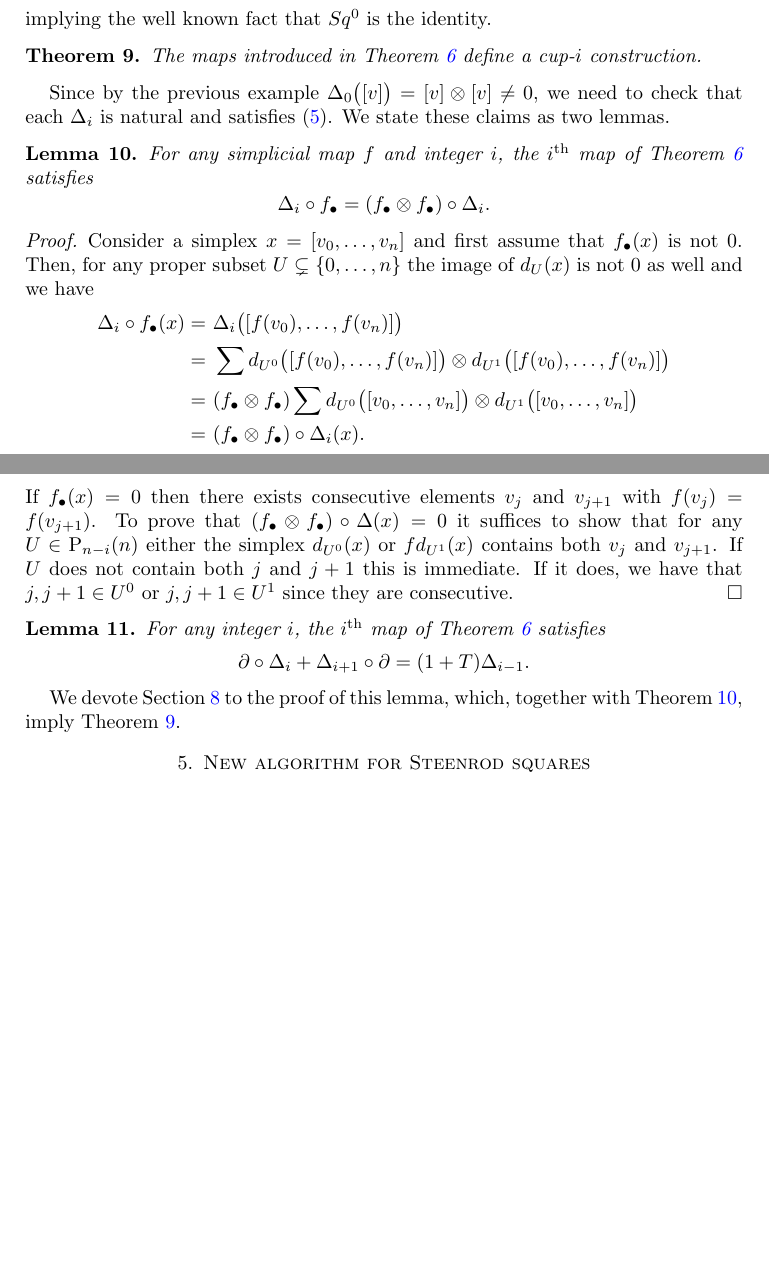
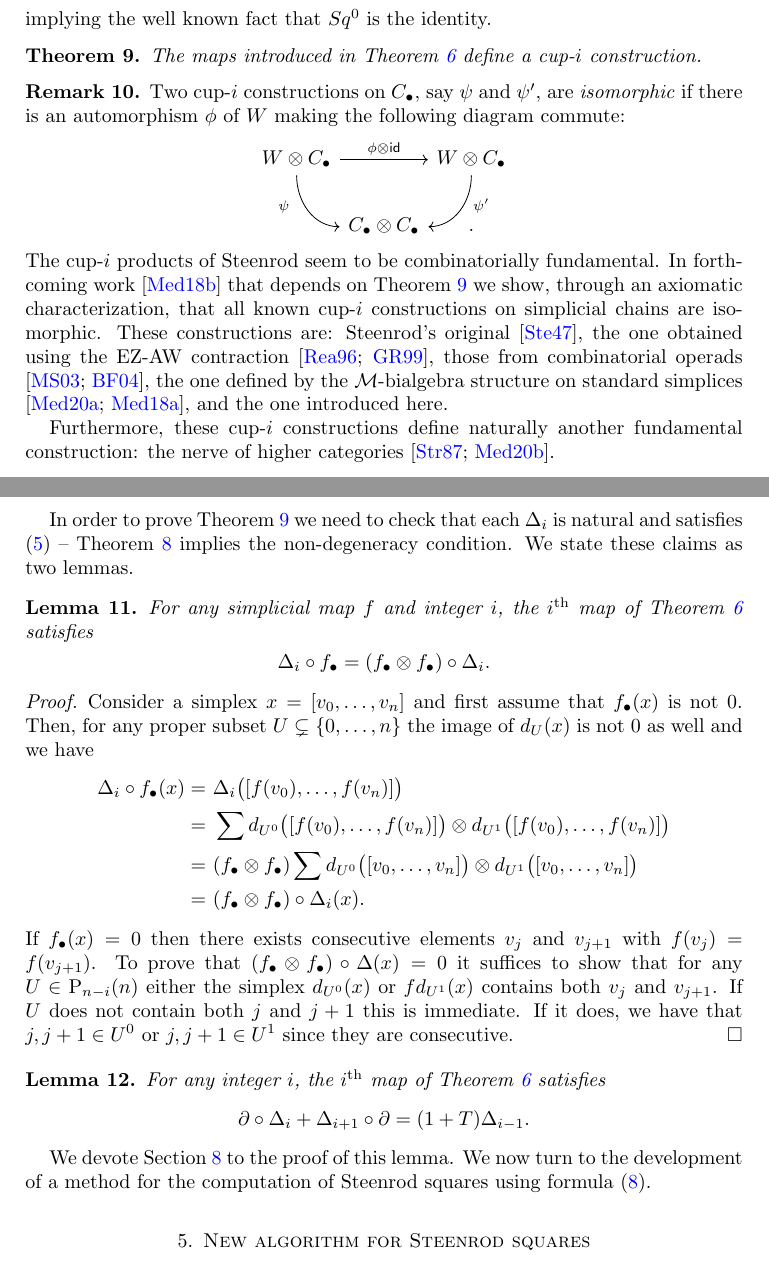
Before and after one commit to ammedmar/fast_squares, a LaTeX paper (fast_sq.tex, which reads sec/formulas.tex): two parts of pages 7 and 8 of 20 before the commit and two parts of pages 7 and 8 of 21 after it, joined at a grey line, cut so that both start at the same text, the shorter picture padded with empty space. Compiled offline with pdfLaTeX.

Commit message:
Add rmk on the axiomatic characterization

```diff
--- a/sec/formulas.tex
+++ b/sec/formulas.tex
@@ -51,7 +51,25 @@ In this section we introduce our new description of a cup-$i$ construction.
 	The maps introduced in \cref{d:cup-i coproducts} define a cup-$i$ construction.
 \end{theorem}
 
-Since by the previous example $\Delta_0\big([v]\big) = [v] \otimes [v] \neq 0$, we need to check that each $\Delta_i$ is natural and satisfies \eqref{e:boundary of cup-i}.
+\begin{remark}
+	Two \mbox{cup-$i$} constructions on $C_\bullet$, say $\psi$ and $\psi^\prime$, are \textit{isomorphic} if there is an automorphism $\phi$ of $W$ making the following diagram commute:
+	\[
+	\begin{tikzcd} [column sep = 0, row sep=normal]
+	W \otimes C_\bullet \arrow[rr, "\phi \otimes \id"] \arrow[rd, in=180, out=-90, "\psi^{\phantom{\prime}}"', near start] & &
+	W \otimes C_\bullet \arrow[ld, in=0, out=-90, "\psi^\prime", near start] \\
+	& C_\bullet \ot C_\bullet & .
+	\end{tikzcd}
+	\]
+	The cup-$i$ products of Steenrod seem to be combinatorially fundamental.
+	In forthcoming work \cite{medina2018axiomatic} that depends on \cref{t:main} we show, through an axiomatic characterization, that all known cup-$i$ constructions on simplicial chains are isomorphic.
+	These constructions are: Steenrod's original \cite{steenrod1947products}, the one obtained using the $\EZ$-$\AW$ contraction \cite{real1996computability, gonzalez-diaz1999steenrod}, those from combinatorial operads \cite{mcclure2003multivariable, berger2004combinatorial}, the one defined by the $\Med$-bialgebra structure on standard simplices \cite{medina2020prop1, medina2018prop2},
+	and the one introduced here.
+
+	Furthermore, these cup-$i$ constructions define naturally another fundamental construction: the nerve of higher categories \cite{street1987orientals, medina2020globular}.
+\end{remark}
+
+
+In order to prove \cref{t:main} we need to check that each $\Delta_i$ is natural and satisfies \eqref{e:boundary of cup-i} -- \cref{ex:Sq0 is the identity} implies the non-degeneracy condition.
 We state these claims as two lemmas.
 
 \begin{lemma} \label{l:naturality}
@@ -84,4 +102,5 @@ We state these claims as two lemmas.
 	\end{equation*}
 \end{lemma}
 
-We devote \cref{s:proof} to the proof of this lemma, which, together with \cref{l:naturality}, imply \cref{t:main}.
+We devote \cref{s:proof} to the proof of this lemma.
+We now turn to the development of a method for the computation of Steenrod squares using formula \eqref{e:new formulas}.
```
Also changed, not shown: sec/squares.tex (+6 -6 lines).
